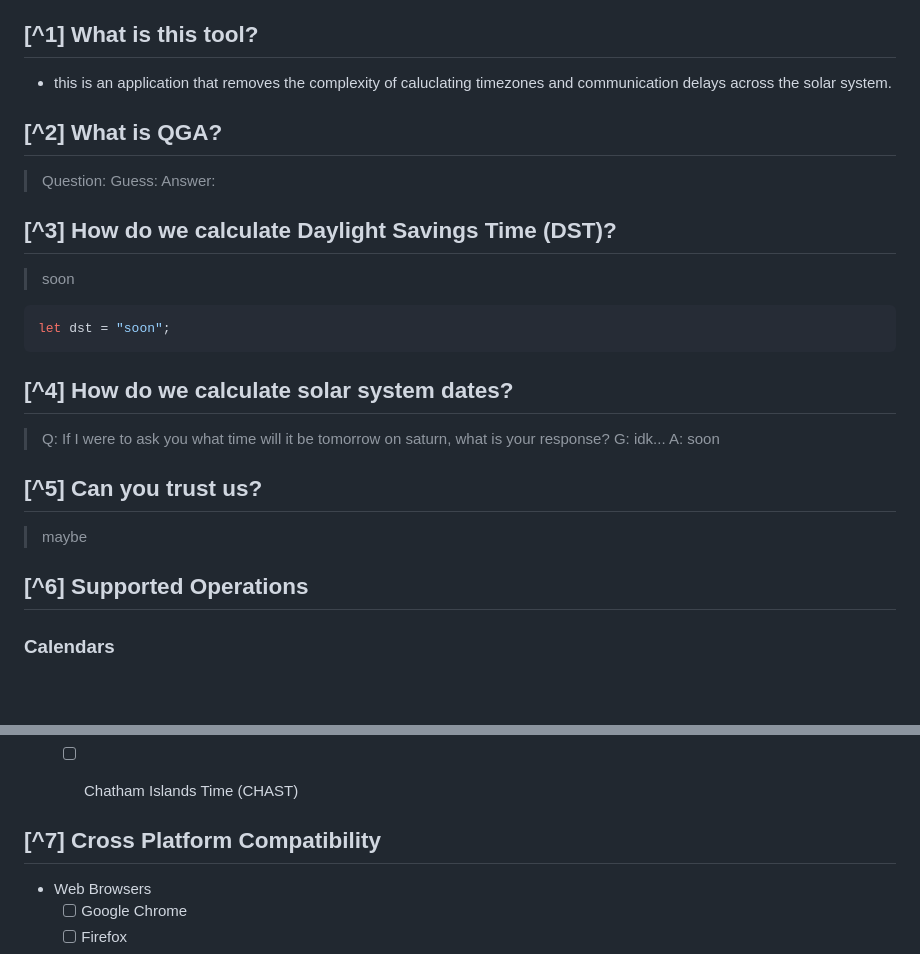
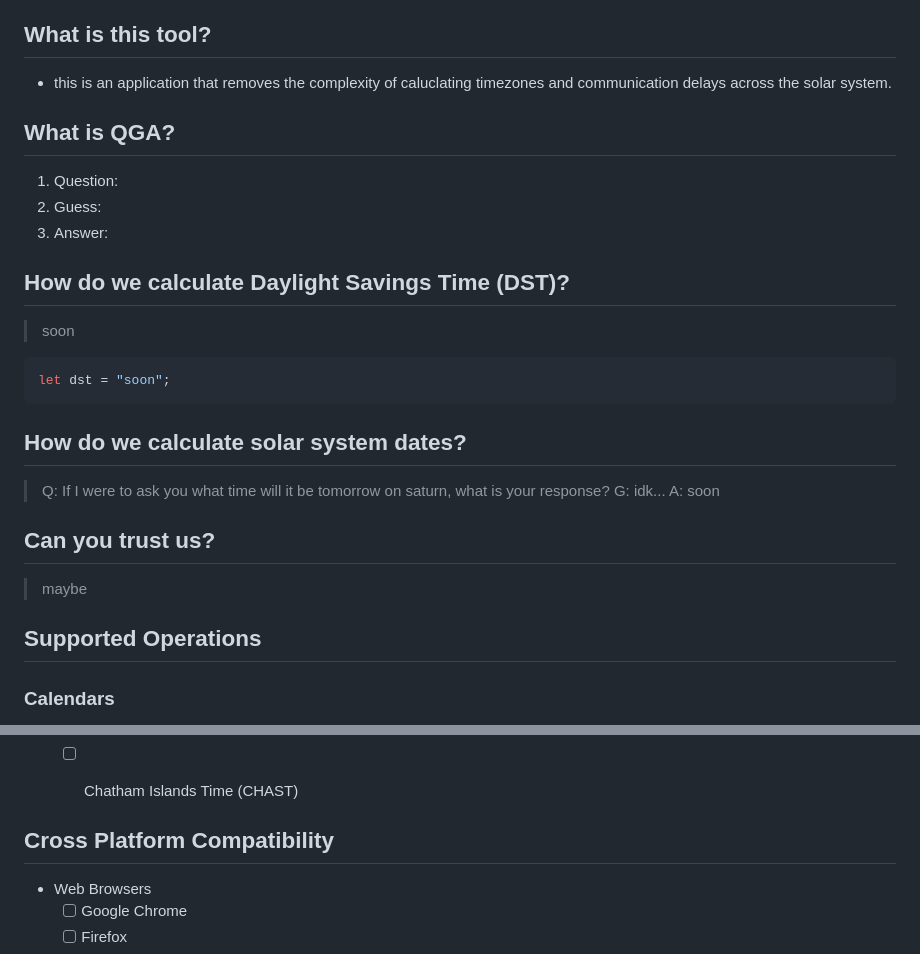
Before and after one commit to ethanAthompson/cosmic_calendar, a Markdown page: README.md, 2 parts joined by grey strips. Rendered like a GitHub page; blank space fills up the shorter version.

````diff
--- a/README.md
+++ b/README.md
@@ -14,29 +14,29 @@
 
 
 
-## [^1] What is this tool?
+## What is this tool?
 * this is an application that removes the complexity of caluclating timezones and communication delays across the solar system.
 
-## [^2] What is QGA?
-> Question:
-> Guess:
-> Answer:
+## What is QGA?
+1. Question:
+2. Guess:
+3. Answer:
 
-## [^3] How do we calculate Daylight Savings Time (DST)?
+## How do we calculate Daylight Savings Time (DST)?
 > soon
 ```rust
 let dst = "soon";
 ```
-## [^4] How do we calculate solar system dates?
+## How do we calculate solar system dates?
 
 > Q: If I were to ask you what time will it be tomorrow on saturn, what is your response?
 > G: idk...
 > A: soon
 
-## [^5] Can you trust us?
+## Can you trust us?
 > maybe
 
-## [^6] Supported Operations
+## Supported Operations
 
 ### Calendars
   - [ ] BC
@@ -143,7 +143,7 @@ let dst = "soon";
     - [ ] Chatham Islands Time (CHAST)
 
 
-## [^7] Cross Platform Compatibility
+## Cross Platform Compatibility
 
 - Web Browsers
   - [ ] Google Chrome
````
